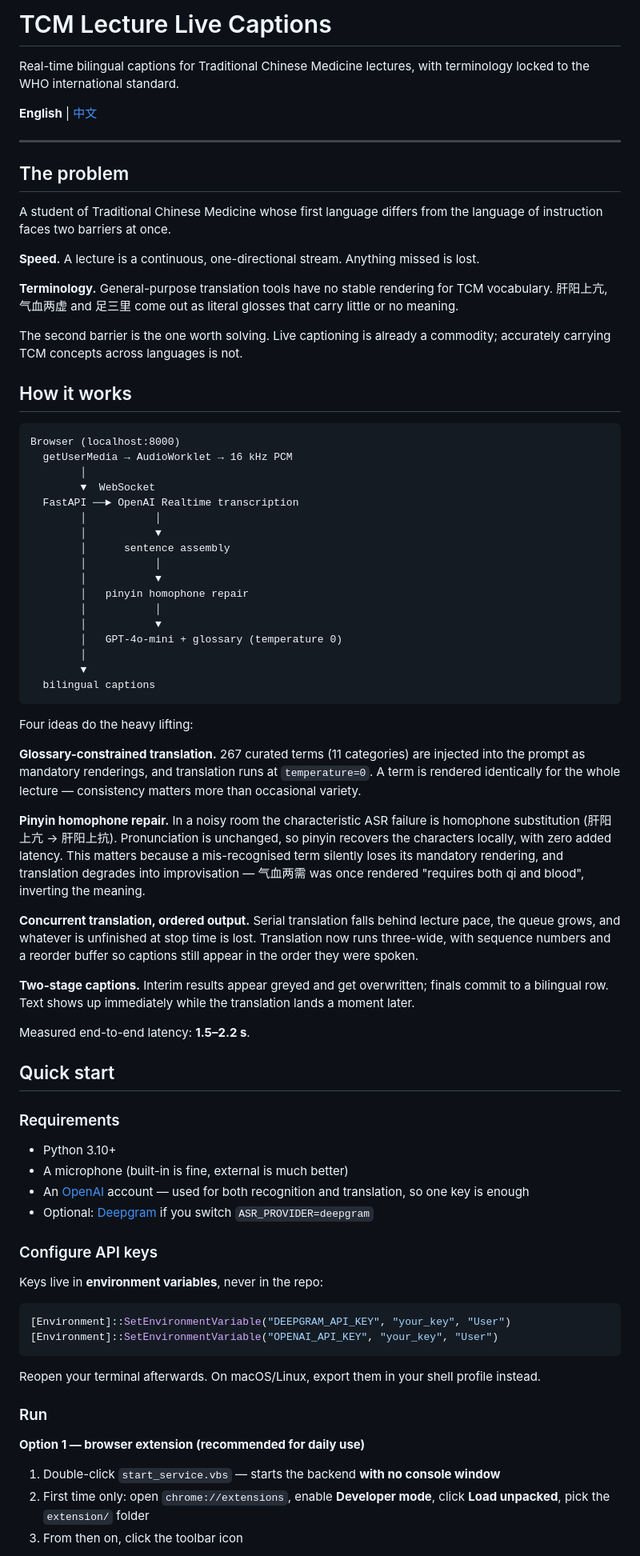
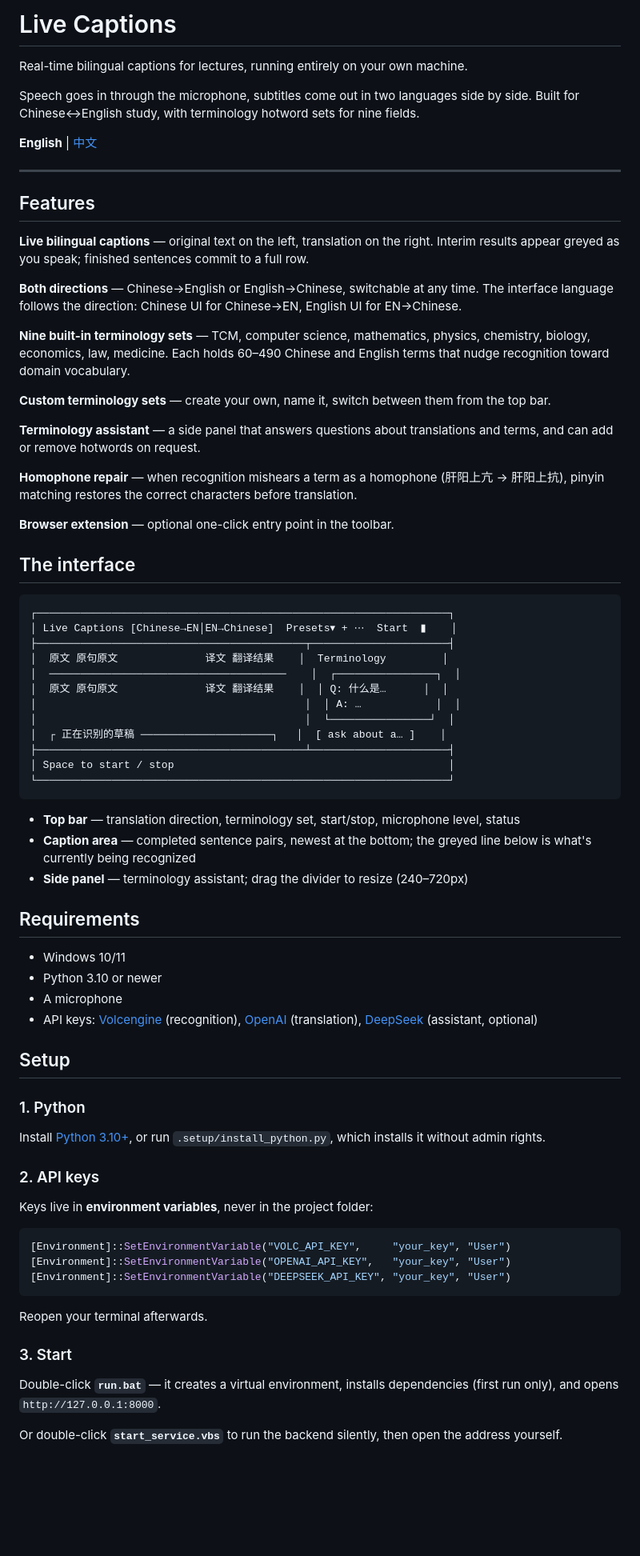
Before and after one commit to HydrogenHW/CC0015_Prototype, a Markdown page: README.md, the part around one of its changes. Shown at 80% size. GitHub-like rendering; blank space fills up the shorter version.

Commit message:
重写 README：只讲软件功能和用法
删掉项目背景、设计取舍、方案对比这些内容，README 现在是一份
使用说明：功能、界面、安装、操作、热词组、助手、配置项、排查。

同时清理本机文件：keys.txt（已失效的密钥备份）、__pycache__、
data/hotwords_custom.json（被 presets.json 取代的旧格式）。

````diff
--- a/README.md
+++ b/README.md
@@ -1,80 +1,78 @@
-# TCM Lecture Live Captions
+# Live Captions
 
-Real-time bilingual captions for Traditional Chinese Medicine lectures, with terminology locked to the WHO international standard.
+Real-time bilingual captions for lectures, running entirely on your own machine.
+
+Speech goes in through the microphone, subtitles come out in two languages side by side. Built for Chinese↔English study, with terminology hotword sets for nine fields.
 
 **English** | [中文](README.zh.md)
 
 ---
 
-## The problem
+## Features
 
-A student of Traditional Chinese Medicine whose first language differs from the language of instruction faces two barriers at once.
+**Live bilingual captions** — original text on the left, translation on the right. Interim results appear greyed as you speak; finished sentences commit to a full row.
 
-**Speed.** A lecture is a continuous, one-directional stream. Anything missed is lost.
+**Both directions** — Chinese→English or English→Chinese, switchable at any time. The interface language follows the direction: Chinese UI for Chinese→EN, English UI for EN→Chinese.
 
-**Terminology.** General-purpose translation tools have no stable rendering for TCM vocabulary. 肝阳上亢, 气血两虚 and 足三里 come out as literal glosses that carry little or no meaning.
+**Nine built-in terminology sets** — TCM, computer science, mathematics, physics, chemistry, biology, economics, law, medicine. Each holds 60–490 Chinese and English terms that nudge recognition toward domain vocabulary.
 
-The second barrier is the one worth solving. Live captioning is already a commodity; accurately carrying TCM concepts across languages is not.
+**Custom terminology sets** — create your own, name it, switch between them from the top bar.
 
-## How it works
+**Terminology assistant** — a side panel that answers questions about translations and terms, and can add or remove hotwords on request.
+
+**Homophone repair** — when recognition mishears a term as a homophone (肝阳上亢 → 肝阳上抗), pinyin matching restores the correct characters before translation.
+
+**Browser extension** — optional one-click entry point in the toolbar.
+
+## The interface
 
 ```
-Browser (localhost:8000)
-  getUserMedia → AudioWorklet → 16 kHz PCM
-        │
-        ▼  WebSocket
-  FastAPI ──► OpenAI Realtime transcription
-        │           │
-        │           ▼
-        │      sentence assembly
-        │           │
-        │           ▼
-        │   pinyin homophone repair
-        │           │
-        │           ▼
-        │   GPT-4o-mini + glossary (temperature 0)
-        │
-        ▼
-  bilingual captions
+┌──────────────────────────────────────────────────────────────────┐
+│ Live Captions [Chinese→EN│EN→Chinese]  Presets▾ + ⋯  Start  ▮    │
+├───────────────────────────────────────────┬──────────────────────┤
+│  原文 原句原文              译文 翻译结果    │  Terminology         │
+│  ──────────────────────────────────────    │  ┌────────────────┐  │
+│  原文 原句原文              译文 翻译结果    │  │ Q: 什么是…      │  │
+│                                           │  │ A: …            │  │
+│                                           │  └────────────────┘  │
+│  ┌ 正在识别的草稿 ─────────────────────┐   │  [ ask about a… ]    │
+├───────────────────────────────────────────┴──────────────────────┤
+│ Space to start / stop                                            │
+└──────────────────────────────────────────────────────────────────┘
 ```
 
-Four ideas do the heavy lifting:
+- **Top bar** — translation direction, terminology set, start/stop, microphone level, status
+- **Caption area** — completed sentence pairs, newest at the bottom; the greyed line below is what's currently being recognized
+- **Side panel** — terminology assistant; drag the divider to resize (240–720px)
 
-**Glossary-constrained translation.** 267 curated terms (11 categories) are injected into the prompt as mandatory renderings, and translation runs at `temperature=0`. A term is rendered identically for the whole lecture — consistency matters more than occasional variety.
+## Requirements
 
-**Pinyin homophone repair.** In a noisy room the characteristic ASR failure is homophone substitution (肝阳上亢 → 肝阳上抗). Pronunciation is unchanged, so pinyin recovers the characters locally, with zero added latency. This matters because a mis-recognised term silently loses its mandatory rendering, and translation degrades into improvisation — 气血两需 was once rendered "requires both qi and blood", inverting the meaning.
+- Windows 10/11
+- Python 3.10 or newer
+- A microphone
+- API keys: [Volcengine](https://console.volcengine.com/speech/new/setting/apikeys) (recognition), [OpenAI](https://platform.openai.com/api-keys) (translation), [DeepSeek](https://platform.deepseek.com/api_keys) (assistant, optional)
 
-**Concurrent translation, ordered output.** Serial translation falls behind lecture pace, the queue grows, and whatever is unfinished at stop time is lost. Translation now runs three-wide, with sequence numbers and a reorder buffer so captions still appear in the order they were spoken.
+## Setup
 
-**Two-stage captions.** Interim results appear greyed and get overwritten; finals commit to a bilingual row. Text shows up immediately while the translation lands a moment later.
+### 1. Python
 
-Measured end-to-end latency: **1.5–2.2 s**.
+Install [Python 3.10+](https://www.python.org/downloads/), or run `.setup/install_python.py`, which installs it without admin rights.
 
-## Quick start
+### 2. API keys
 
-### Requirements
-
-- Python 3.10+
-- A microphone (built-in is fine, external is much better)
-- An [OpenAI](https://platform.openai.com/api-keys) account — used for both recognition and translation, so one key is enough
-- Optional: [Deepgram](https://console.deepgram.com) if you switch `ASR_PROVIDER=deepgram`
-
-### Configure API keys
-
-Keys live in **environment variables**, never in the repo:
+Keys live in **environment variables**, never in the project folder:
 
 ```powershell
-[Environment]::SetEnvironmentVariable("DEEPGRAM_API_KEY", "your_key", "User")
-[Environment]::SetEnvironmentVariable("OPENAI_API_KEY", "your_key", "User")
+[Environment]::SetEnvironmentVariable("VOLC_API_KEY",     "your_key", "User")
+[Environment]::SetEnvironmentVariable("OPENAI_API_KEY",   "your_key", "User")
+[Environment]::SetEnvironmentVariable("DEEPSEEK_API_KEY", "your_key", "User")
 ```
 
-Reopen your terminal afterwards. On macOS/Linux, export them in your shell profile instead.
+Reopen your terminal afterwards.
 
-### Run
+### 3. Start
 
-**Option 1 — browser extension (recommended for daily use)**
+Double-click **`run.bat`** — it creates a virtual environment, installs dependencies (first run only), and opens `http://127.0.0.1:8000`.
 
-1. Double-click `start_service.vbs` — starts the backend **with no console window**
-2. First time only: open `chrome://extensions`, enable **Developer mode**, click **Load unpacked**, pick the `extension/` folder
-3. From then on, click the toolbar icon
+Or double-click **`start_service.vbs`** to run the backend silently, then open the address yourself.
 
````
Also changed, not shown: other parts of README.md (+76 -82 lines), README.zh.md (+124 -133 lines).
